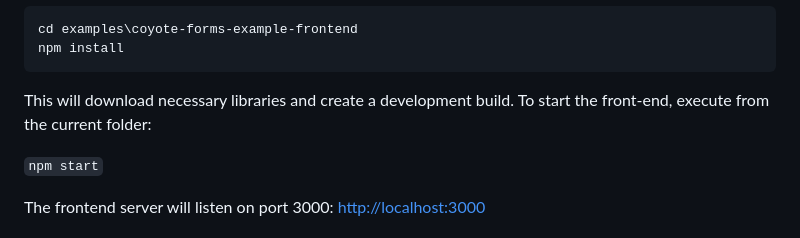
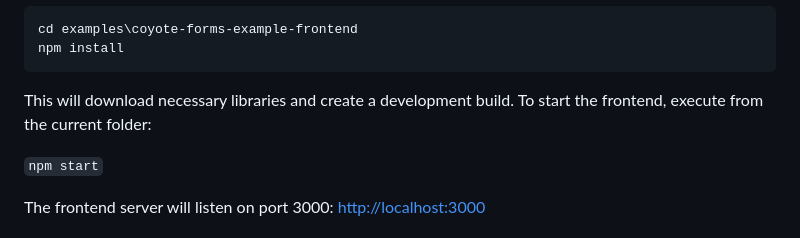
Before and after one commit to grgomrton/coyote-forms, a Markdown page: EXAMPLES.md, the part around the change. GitHub-like rendering.

````diff
--- a/EXAMPLES.md
+++ b/EXAMPLES.md
@@ -19,7 +19,7 @@ To build the frontend, execute from the project root:
 cd examples\coyote-forms-example-frontend
 npm install
 ```
-This will download necessary libraries and create a development build. To start the front-end, execute from the current folder:
+This will download necessary libraries and create a development build. To start the frontend, execute from the current folder:
 
 `npm start`
 
````
